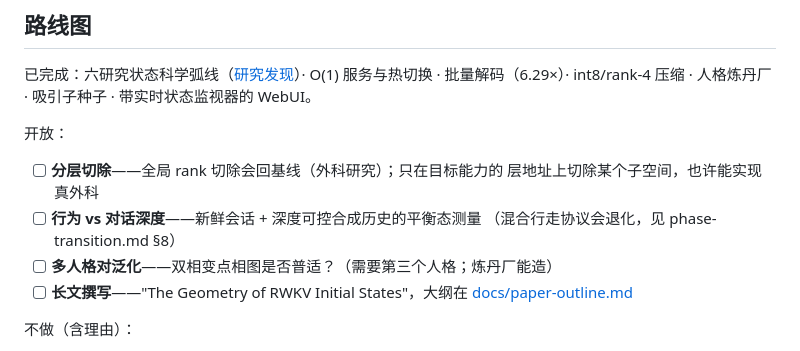
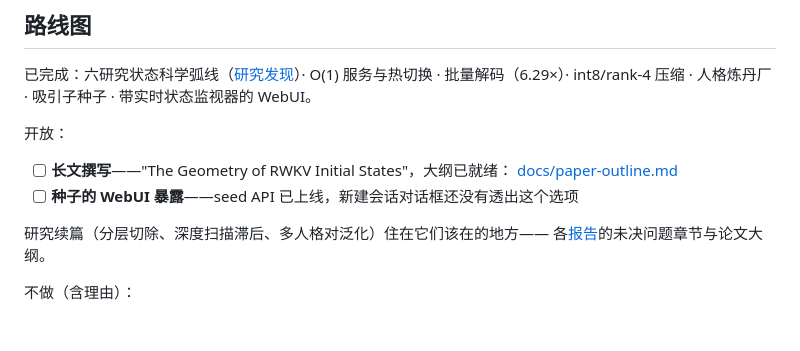
Before and after one commit to Nice0o0/stateswap, a Markdown page: README.zh-CN.md, the part around the change. GitHub-like rendering; blank space fills up the shorter version.

```diff
--- a/README.zh-CN.md
+++ b/README.zh-CN.md
@@ -261,13 +261,12 @@ data/            训练语料（许可与出处见 NOTICE）
 
 开放：
 
-- [ ] **分层切除**——全局 rank 切除会回基线（外科研究）；只在目标能力的
-  层地址上切除某个子空间，也许能实现真外科
-- [ ] **行为 vs 对话深度**——新鲜会话 + 深度可控合成历史的平衡态测量
-  （混合行走协议会退化，见 phase-transition.md §8）
-- [ ] **多人格对泛化**——双相变点相图是否普适？（需要第三个人格；炼丹厂能造）
-- [ ] **长文撰写**——"The Geometry of RWKV Initial States"，大纲在
+- [ ] **长文撰写**——"The Geometry of RWKV Initial States"，大纲已就绪：
   [docs/paper-outline.md](docs/paper-outline.md)
+- [ ] **种子的 WebUI 暴露**——seed API 已上线，新建会话对话框还没有透出这个选项
+
+研究续篇（分层切除、深度扫描滞后、多人格对泛化）住在它们该在的地方——
+各[报告](#研究发现)的未决问题章节与论文大纲。
 
 不做（含理由）：
 
```
Also changed, not shown: README.md (+7 -9 lines).
